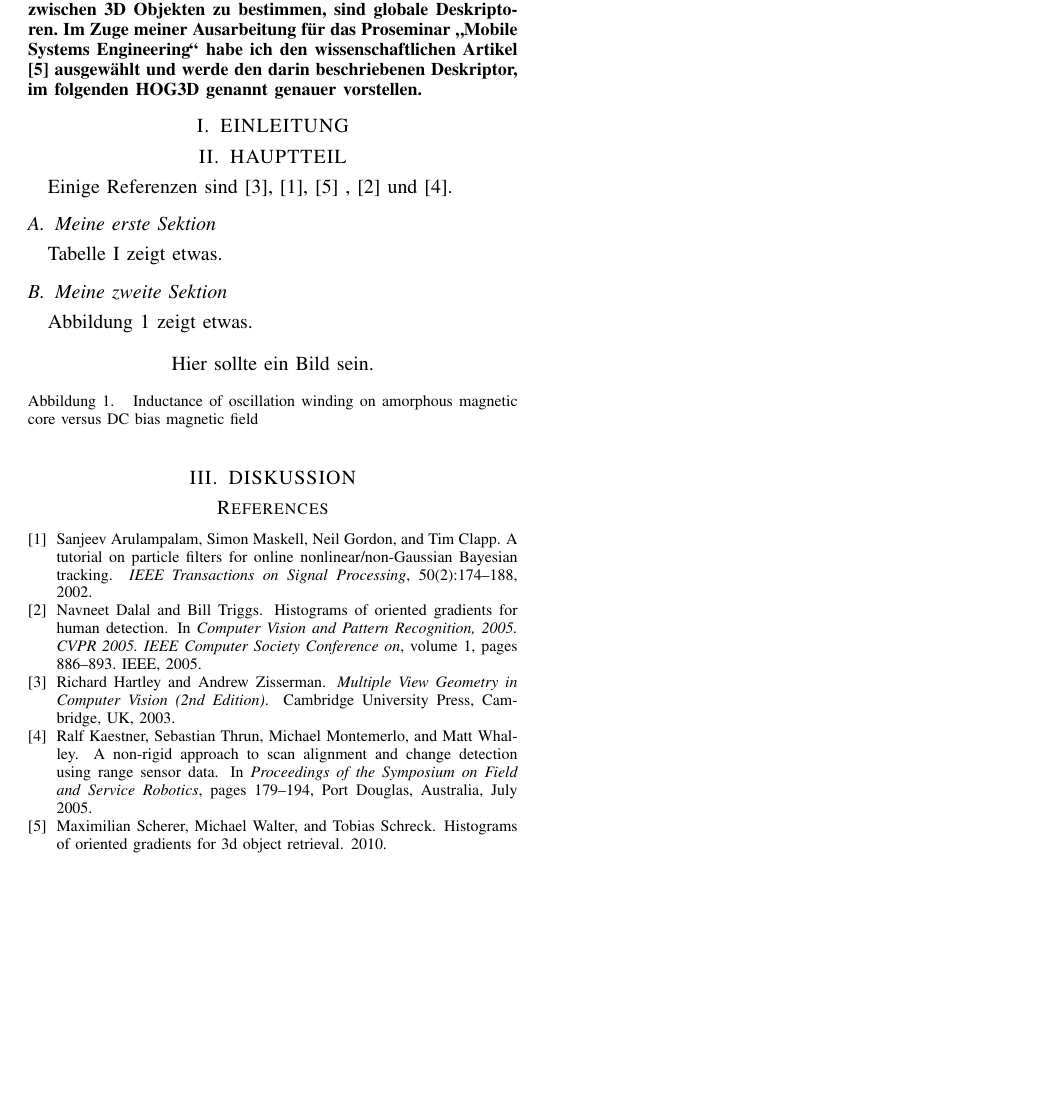
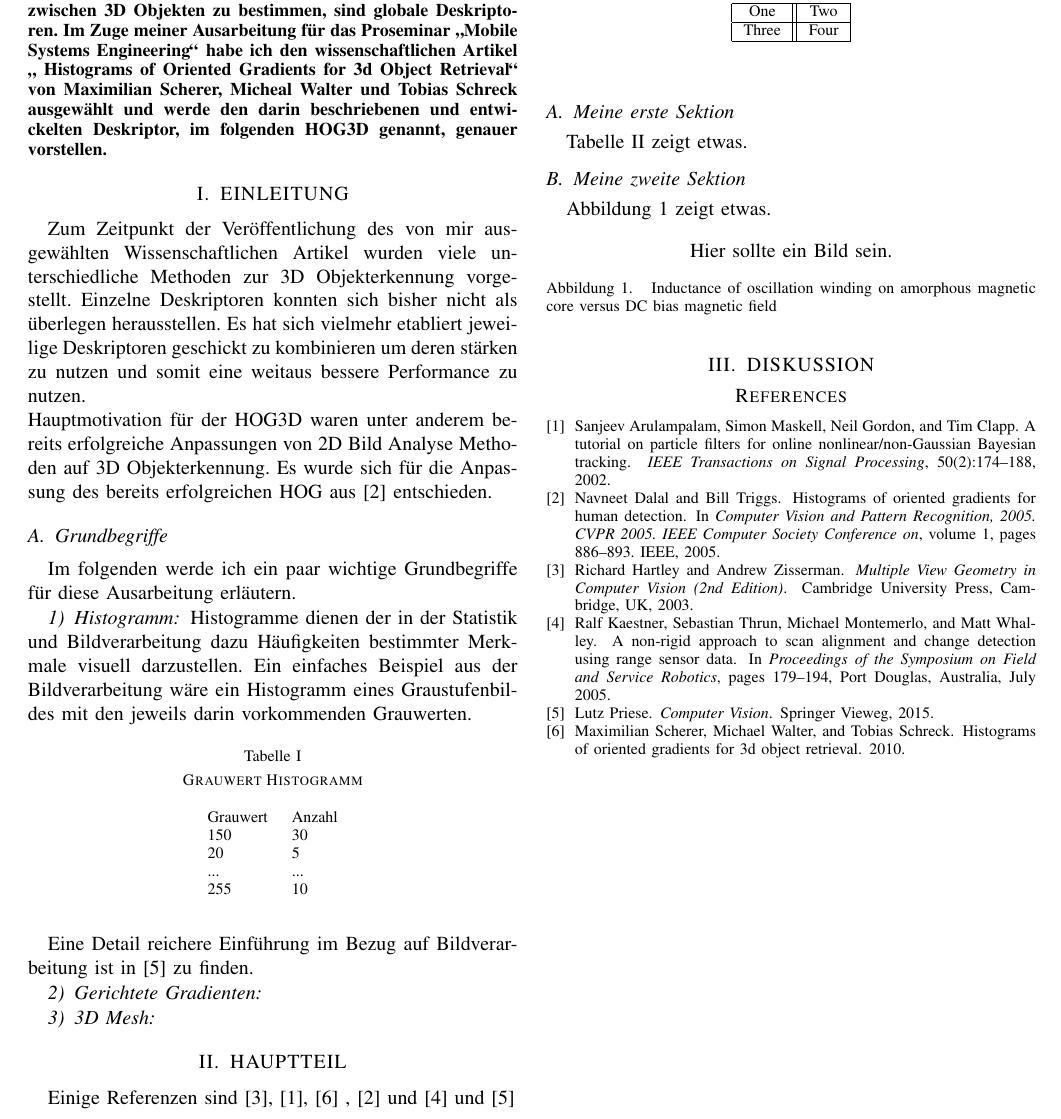
Before and after one commit to PhilippLambracht/prosem_mse, a LaTeX paper (latex/paper.tex, which reads latex/0-Abstract/Abstract.tex, latex/1-Einleitung/Einleitung.tex): part of the page, cut so that both start at the same text, the shorter picture padded with empty space. Compiled offline with pdfLaTeX.

Commit message:
Einleitung Histogramm

```diff
--- a/latex/0-Abstract/Abstract.tex
+++ b/latex/0-Abstract/Abstract.tex
@@ -1,5 +1,5 @@
 Die 3D Objekterkennung ist ein wichtiges Themengebiet der Mobilen Systeme und der autonomen mobilen Robotik geworden.
 Ein populärer Ansatz um die Ähnlichkeit zwischen 3D Objekten zu bestimmen, sind globale Deskriptoren. Im Zuge
 meiner Ausarbeitung für das Proseminar "`Mobile Systems Engineering"' habe ich den wissenschaftlichen Artikel
-\cite{scherer2010histograms} ausgewählt und werde den darin beschriebenen Deskriptor, im folgenden HOG3D genannt
-genauer vorstellen.
+"` Histograms of Oriented Gradients for 3d Object Retrieval"' von  Maximilian Scherer, Micheal Walter und Tobias Schreck
+ausgewählt und werde den darin beschriebenen und entwickelten  Deskriptor, im folgenden HOG3D genannt, genauer vorstellen.
--- /dev/null
+++ b/latex/1-Einleitung/Einleitung.tex
@@ -0,0 +1,34 @@
+Zum Zeitpunkt der Veröffentlichung des von mir ausgewählten Wissenschaftlichen Artikel wurden viele
+unterschiedliche Methoden zur 3D Objekterkennung vorgestellt. Einzelne Deskriptoren konnten sich
+bisher nicht als überlegen herausstellen. Es hat sich vielmehr etabliert jeweilige Deskriptoren
+geschickt zu kombinieren um deren stärken zu nutzen und somit eine weitaus bessere Performance zu nutzen.
+\newline
+Hauptmotivation für der HOG3D waren unter anderem bereits erfolgreiche Anpassungen von 2D Bild Analyse Methoden auf 3D Objekterkennung. Es wurde sich für die Anpassung des bereits erfolgreichen HOG aus \cite{dalal2005histograms} entschieden.
+
+\subsection{Grundbegriffe}
+Im folgenden werde ich ein paar wichtige Grundbegriffe für diese Ausarbeitung erläutern.
+
+\subsubsection{Histogramm}
+Histogramme dienen der in der Statistik und Bildverarbeitung dazu Häufigkeiten bestimmter Merkmale
+visuell darzustellen. Ein einfaches Beispiel aus der Bildverarbeitung wäre ein Histogramm eines
+Graustufenbildes mit den jeweils darin vorkommenden Grauwerten.
+
+\begin{table}[H]
+	\centering
+	\caption{Grauwert Histogramm}
+	\label{bsp Histogramm}
+	\begin{tabular}{ll}
+		Grauwert & Anzahl \\
+		150      & 30     \\
+		20       & 5      \\
+		...      & ...    \\
+		255      & 10
+	\end{tabular}
+\end{table}
+
+Eine Detail reichere Einführung im Bezug auf Bildverarbeitung ist in \cite{Priese15} zu finden.
+
+\subsubsection{Gerichtete Gradienten}
+
+
+\subsubsection{3D Mesh}
--- a/latex/paper.tex
+++ b/latex/paper.tex
@@ -6,6 +6,7 @@
 % See the \addtolength command later in the file to balance the column lengths
 % on the last page of the document
 
+\usepackage{float}
 \usepackage{graphicx}
 \usepackage{amsmath}
 \usepackage{amssymb}
@@ -40,10 +41,11 @@
 
 \section{EINLEITUNG}
 
+\input{1-Einleitung/Einleitung.tex}
 
 \section{HAUPTTEIL}
 
-Einige Referenzen sind \cite{Hartley03}, \cite{Arulampalam02}, \cite{scherer2010histograms} , \cite{dalal2005histograms} und \cite{Kaestner05}.
+Einige Referenzen sind \cite{Hartley03}, \cite{Arulampalam02}, \cite{scherer2010histograms} , \cite{dalal2005histograms} und \cite{Kaestner05} und \cite{Priese15}
 
 \subsection{Meine erste Sektion}
 \tablename~\ref{table_example} zeigt etwas.
```
Also changed, not shown: latex/paper.bib (+7 -0 lines), latex/1-Einleitung/Einleitung.pdf (added), latex/paper.pdf.
